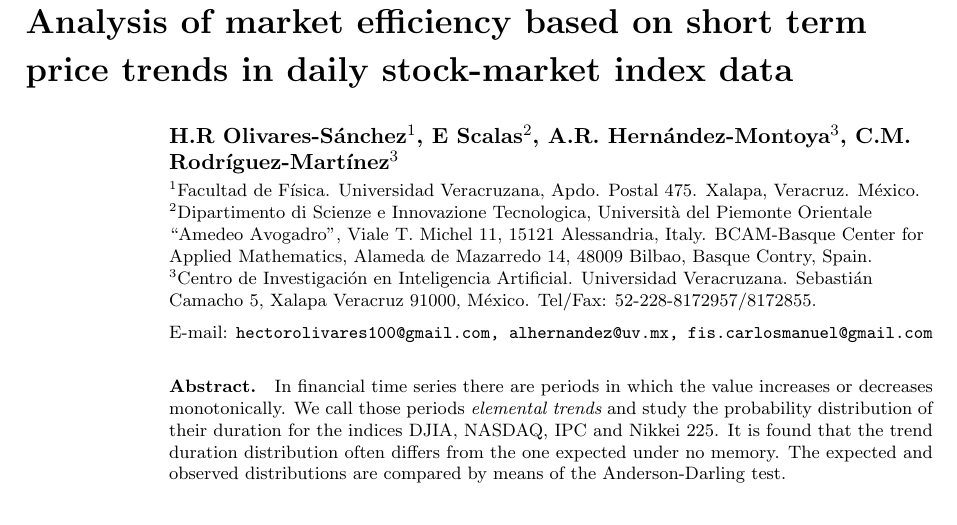
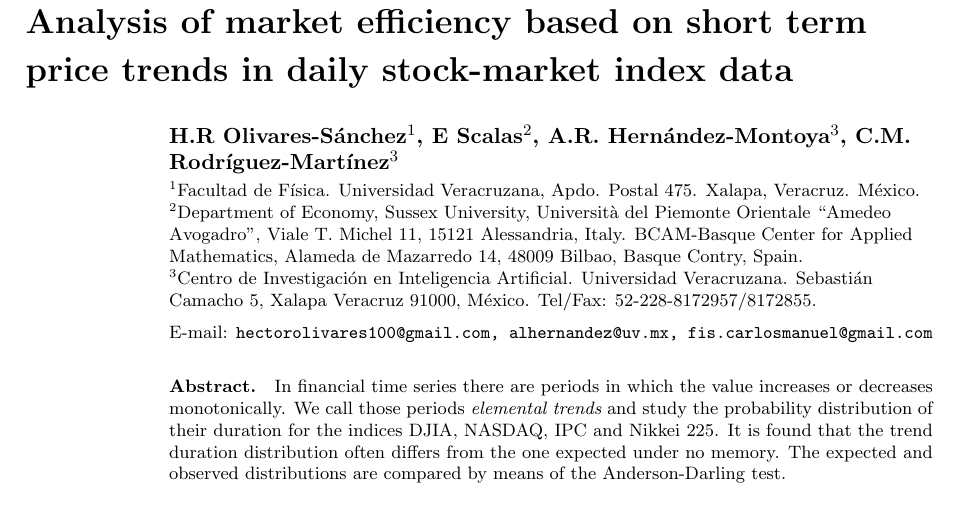
Before and after one commit to CarlosManuelRodr/EconomicComputations, a LaTeX document (Papers/TrendDurationDistribution/geometricv8.tex): part of page 1 of 12, cut so that both start at the same text. Compiled offline with pdfLaTeX.

Commit message:
Updating author's institutions
Updating abstract, authors and authors institutions

```diff
--- a/Papers/TrendDurationDistribution/geometricv8.tex
+++ b/Papers/TrendDurationDistribution/geometricv8.tex
@@ -23,7 +23,7 @@
 
 \address{$^1$Facultad de F\'{\i}sica. Universidad Veracruzana, Apdo. Postal 475. Xalapa, Veracruz. M\'{e}xico.}
 
-\address{$^2$Dipartimento di Scienze e Innovazione Tecnologica,
+\address{$^2$Department of Economy, Sussex University,
 Universit\`a del Piemonte Orientale ``Amedeo Avogadro'', Viale T. Michel 11, 15121 Alessandria, Italy. BCAM-Basque Center for Applied Mathematics, Alameda de Mazarredo 14, 48009 Bilbao, Basque Contry, Spain.}
 
 \address{$^3$Centro de Investigaci\'on en Inteligencia Artificial. Universidad Veracruzana. Sebasti\'an Camacho 5, Xalapa Veracruz 91000, M\'exico. Tel/Fax: 52-228-8172957/8172855.}
```
